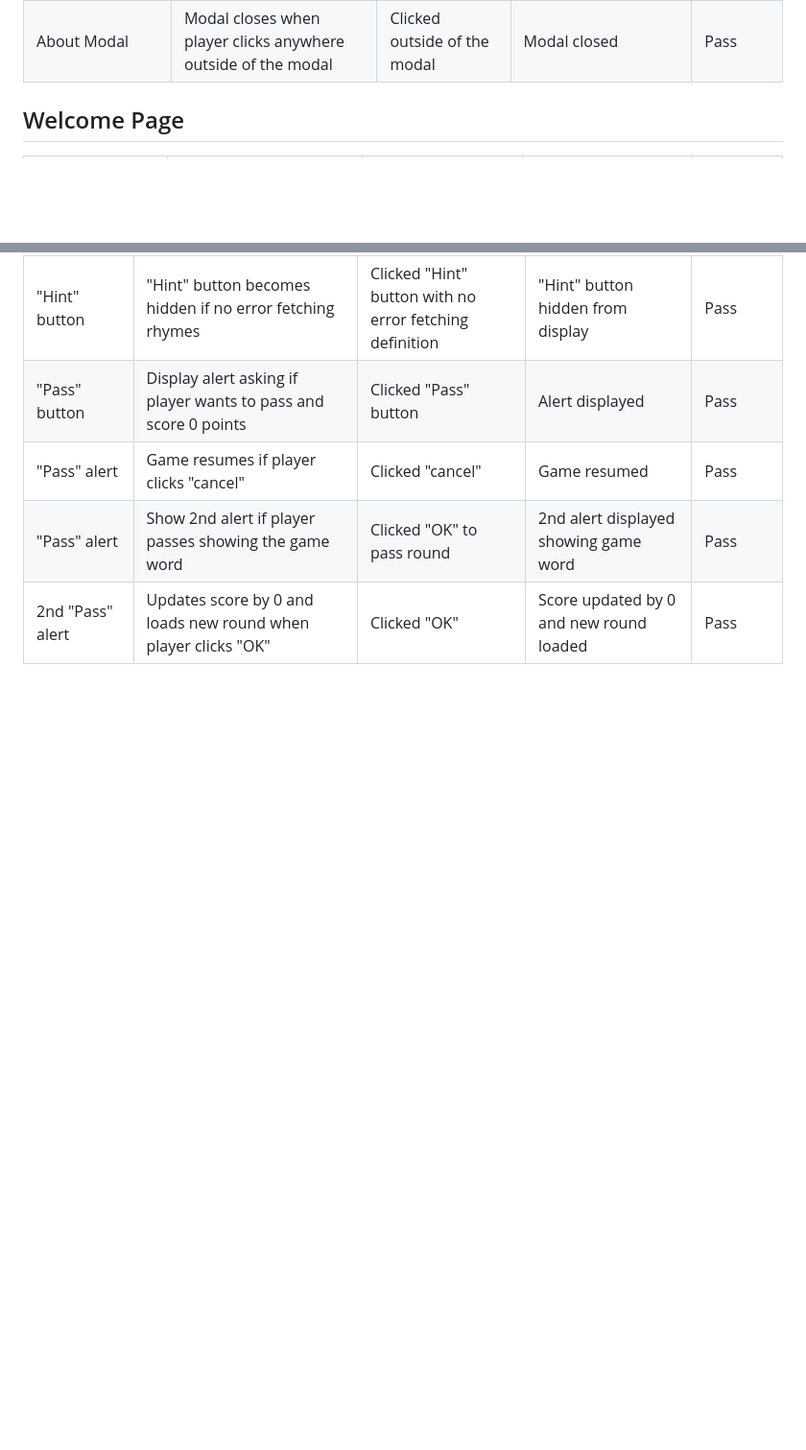
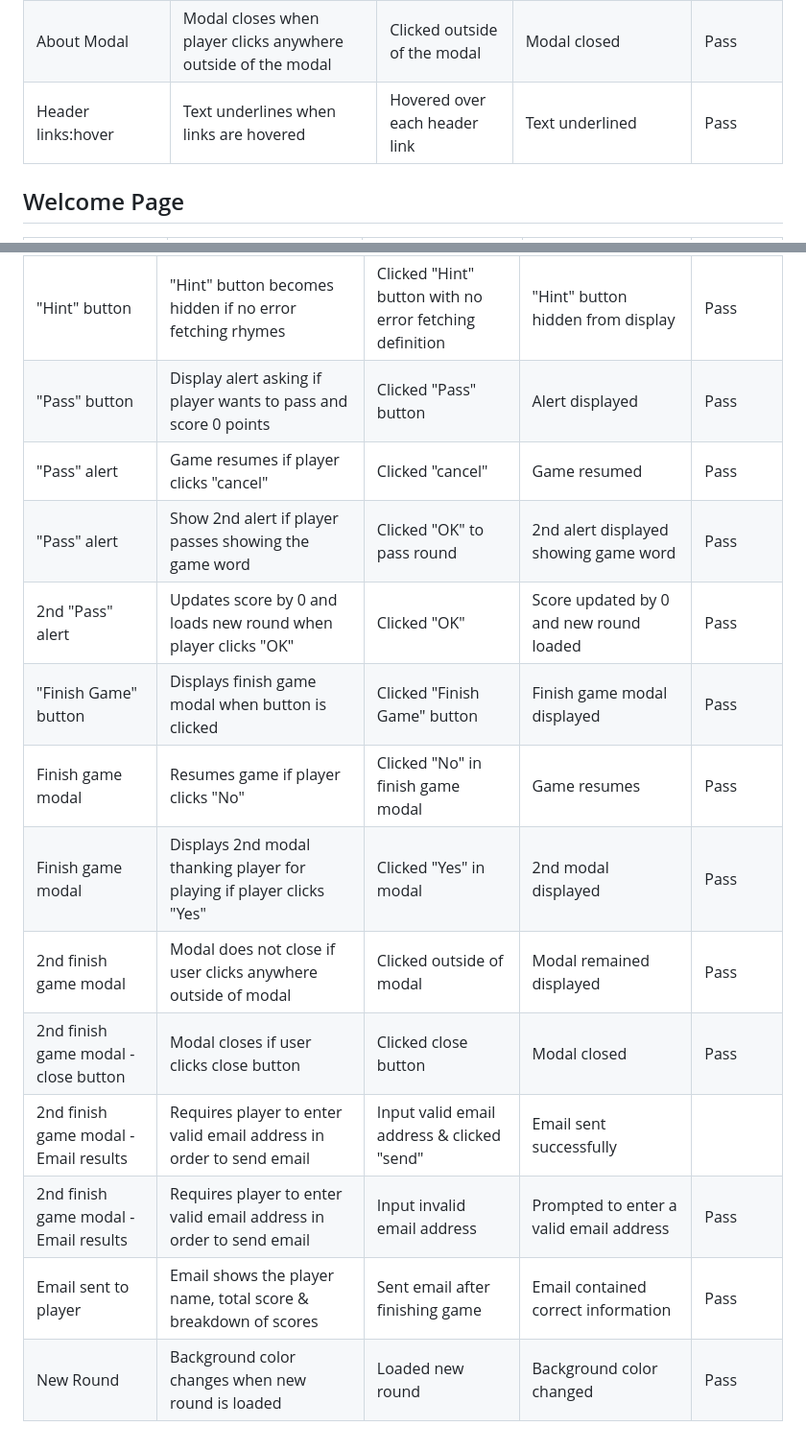
Before and after one commit to Cleg83/what-word-am-i, a Markdown page: testing.md, 2 parts joined by grey strips. Shown at 96% size. Drawn GitHub-style; blank space fills up the shorter version.

Commit message:
DOCS: Finish manual testing

```diff
--- a/testing.md
+++ b/testing.md
@@ -14,6 +14,7 @@ How To Play Modal | Modal closes when player clicks anywhere outside of the moda
 About Link | About modal displays | Clicked About link | About modal displays | Pass |
 About Modal | Modal closes when player clicks the close button | Clicked close button | Modal closed | Pass |
 About Modal | Modal closes when player clicks anywhere outside of the modal | Clicked outside of the modal | Modal closed | Pass |
+Header links:hover | Text underlines when links are hovered | Hovered over each header link | Text underlined | Pass |
 
 ## Welcome Page
 
@@ -53,3 +62,12 @@ Submit button | Displays "1 point" alert if player guess is correct and "Hint" b
 "Pass" alert | Game resumes if player clicks "cancel" | Clicked "cancel" | Game resumed | Pass |
 "Pass" alert | Show 2nd alert if player passes showing the game word | Clicked "OK" to pass round | 2nd alert displayed showing game word | Pass |
 2nd "Pass" alert | Updates score by 0 and loads new round when player clicks "OK" | Clicked "OK" | Score updated by 0 and new round loaded | Pass |
+"Finish Game" button | Displays finish game modal when button is clicked | Clicked "Finish Game" button | Finish game modal displayed | Pass |
+Finish game modal | Resumes game if player clicks "No" | Clicked "No" in finish game modal | Game resumes | Pass |
+Finish game modal | Displays 2nd modal thanking player for playing if player clicks "Yes" | Clicked "Yes" in modal | 2nd modal displayed | Pass |
+2nd finish game modal | Modal does not close if user clicks anywhere outside of modal | Clicked outside of modal | Modal remained displayed | Pass |
+2nd finish game modal - close button | Modal closes if user clicks close button | Clicked close button | Modal closed | Pass |
+2nd finish game modal - Email results | Requires player to enter valid email address in order to send email | Input valid email address & clicked "send" | Email sent successfully |
+2nd finish game modal - Email results | Requires player to enter valid email address in order to send email | Input invalid email address | Prompted to enter a valid email address | Pass |
+| Email sent to player | Email shows the player name, total score & breakdown of scores | Sent email after finishing game | Email contained correct information | Pass |
+| New Round | Background color changes when new round is loaded | Loaded new round | Background color changed | Pass |
```
Also changed, not shown: other parts of testing.md (+8 -0 lines).
